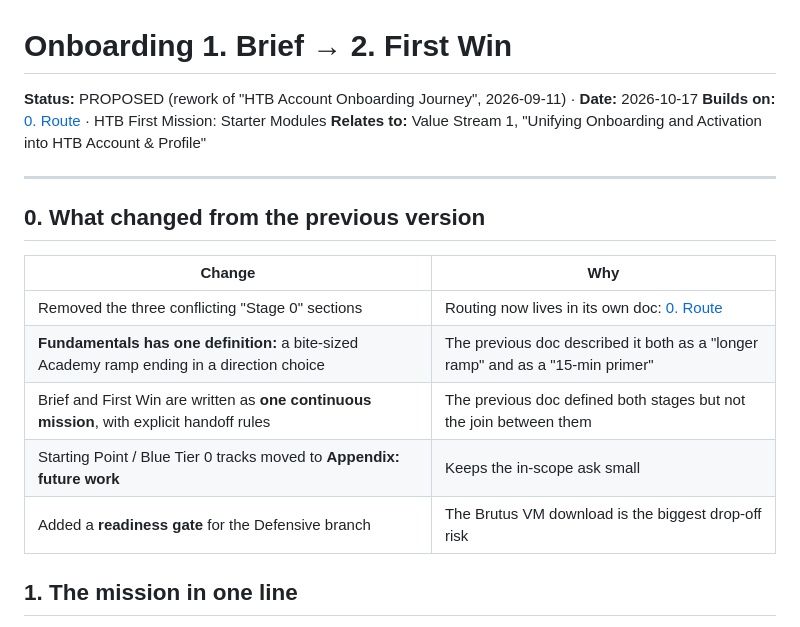
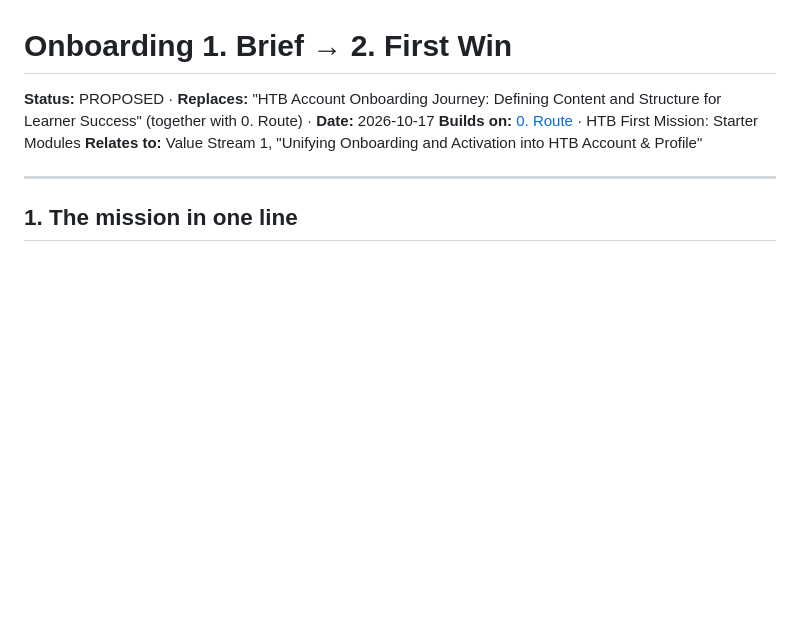
Before and after one commit to silofy/hackthebox, a Markdown page: docs/onboarding/01-brief-and-first-win.md, the part around one of its changes. Drawn GitHub-style; blank space fills up the shorter version.

```diff
--- a/docs/onboarding/01-brief-and-first-win.md
+++ b/docs/onboarding/01-brief-and-first-win.md
@@ -1,20 +1,10 @@
 # Onboarding 1. Brief → 2. First Win
 
-**Status:** PROPOSED (rework of "HTB Account Onboarding Journey", 2026-09-11) · **Date:** 2026-10-17
+**Status:** PROPOSED · **Replaces:** "HTB Account Onboarding Journey: Defining Content and Structure for Learner Success" (together with 0. Route) · **Date:** 2026-10-17
 **Builds on:** [0. Route](./00-route.md) · HTB First Mission: Starter Modules
 **Relates to:** Value Stream 1, "Unifying Onboarding and Activation into HTB Account & Profile"
 
 ---
-
-## 0. What changed from the previous version
-
-| Change | Why |
-|---|---|
-| Removed the three conflicting "Stage 0" sections | Routing now lives in its own doc: [0. Route](./00-route.md) |
-| **Fundamentals has one definition:** a bite-sized Academy ramp ending in a direction choice | The previous doc described it both as a "longer ramp" and as a "15-min primer" |
-| Brief and First Win are written as **one continuous mission**, with explicit handoff rules | The previous doc defined both stages but not the join between them |
-| Starting Point / Blue Tier 0 tracks moved to **Appendix: future work** | Keeps the in-scope ask small |
-| Added a **readiness gate** for the Defensive branch | The Brutus VM download is the biggest drop-off risk |
 
 ## 1. The mission in one line
 
```
Also changed, not shown: other parts of docs/onboarding/01-brief-and-first-win.md (+31 -11 lines).
